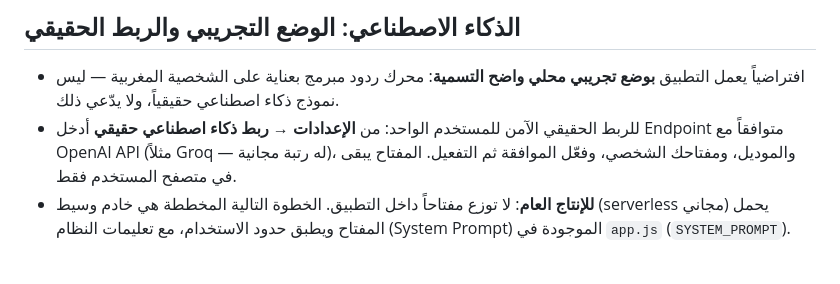
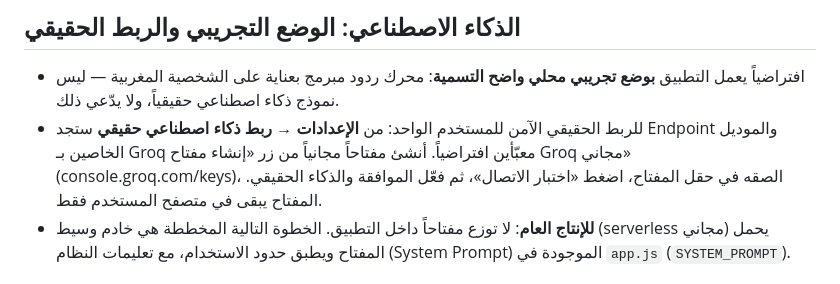
Before and after one commit to hamzaazemat105-wq/m3ak-ai, a Markdown page: README.md, the part around the change. GitHub-like rendering.

Commit message:
M3AK AI: README.md

```diff
--- a/README.md
+++ b/README.md
@@ -39,7 +39,7 @@ python3 -m http.server 8901
 ## الذكاء الاصطناعي: الوضع التجريبي والربط الحقيقي
 
 - افتراضياً يعمل التطبيق **بوضع تجريبي محلي واضح التسمية**: محرك ردود مبرمج بعناية على الشخصية المغربية — ليس نموذج ذكاء اصطناعي حقيقياً، ولا يدّعي ذلك.
-- للربط الحقيقي الآمن للمستخدم الواحد: من **الإعدادات → ربط ذكاء اصطناعي حقيقي** أدخل Endpoint متوافقاً مع OpenAI API (مثلاً Groq — له رتبة مجانية)، والموديل، ومفتاحك الشخصي، وفعّل الموافقة ثم التفعيل. المفتاح يبقى في متصفح المستخدم فقط.
+- للربط الحقيقي الآمن للمستخدم الواحد: من **الإعدادات → ربط ذكاء اصطناعي حقيقي** ستجد Endpoint والموديل الخاصين بـ Groq معبّأين افتراضياً. أنشئ مفتاحاً مجانياً من زر «إنشاء مفتاح Groq مجاني» (console.groq.com/keys)، الصقه في حقل المفتاح، اضغط «اختبار الاتصال»، ثم فعّل الموافقة والذكاء الحقيقي. المفتاح يبقى في متصفح المستخدم فقط.
 - **للإنتاج العام**: لا توزع مفتاحاً داخل التطبيق. الخطوة التالية المخططة هي خادم وسيط (serverless مجاني) يحمل المفتاح ويطبق حدود الاستخدام، مع تعليمات النظام (System Prompt) الموجودة في `app.js` (`SYSTEM_PROMPT`).
 
 ## الخصوصية والسلامة
```
